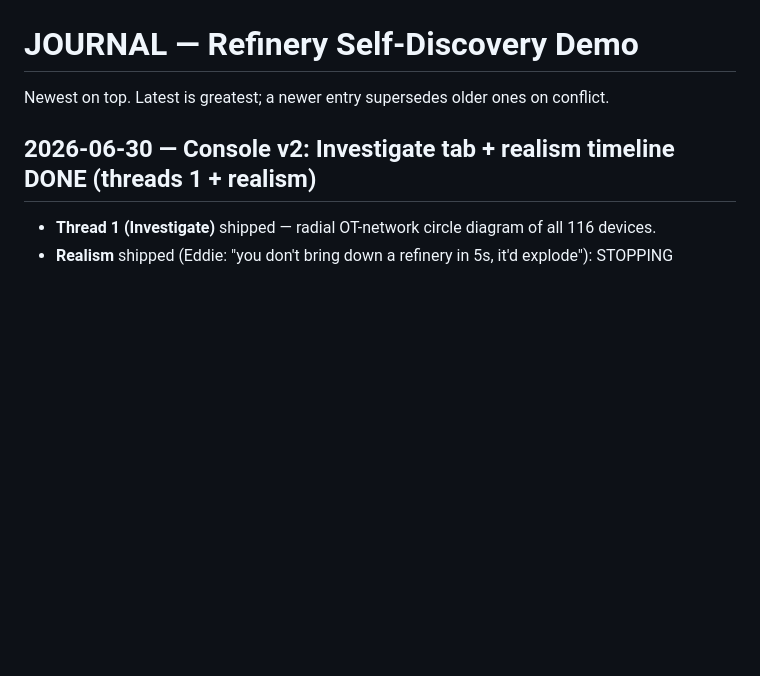
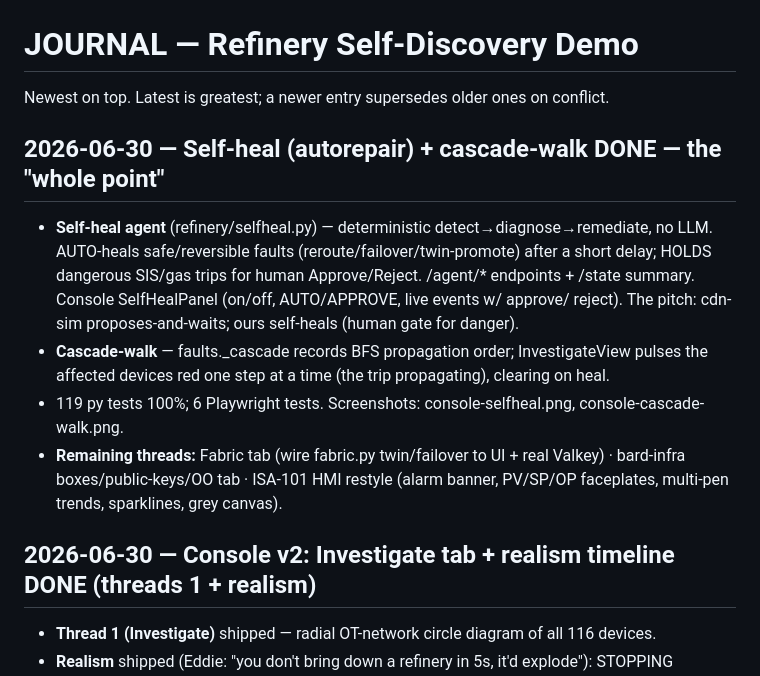
Before and after one commit to edhaynes/bard-infra, a Markdown page: demo/JOURNAL.md, the part around the change. Rendered like a GitHub page; blank space fills up the shorter version.

Commit message:
docs(demo): journal — self-heal + cascade-walk shipped

```diff
--- a/demo/JOURNAL.md
+++ b/demo/JOURNAL.md
@@ -1,6 +1,21 @@
 # JOURNAL — Refinery Self-Discovery Demo
 
 Newest on top. Latest is greatest; a newer entry supersedes older ones on conflict.
+
+## 2026-06-30 — Self-heal (autorepair) + cascade-walk DONE — the "whole point"
+
+- **Self-heal agent** (refinery/selfheal.py) — deterministic detect→diagnose→remediate,
+  no LLM. AUTO-heals safe/reversible faults (reroute/failover/twin-promote) after a short
+  delay; HOLDS dangerous SIS/gas trips for human Approve/Reject. /agent/* endpoints +
+  /state summary. Console SelfHealPanel (on/off, AUTO/APPROVE, live events w/ approve/
+  reject). The pitch: cdn-sim proposes-and-waits; ours self-heals (human gate for danger).
+- **Cascade-walk** — faults._cascade records BFS propagation order; InvestigateView pulses
+  the affected devices red one step at a time (the trip propagating), clearing on heal.
+- 119 py tests 100%; 6 Playwright tests. Screenshots: console-selfheal.png,
+  console-cascade-walk.png.
+- **Remaining threads:** Fabric tab (wire fabric.py twin/failover to UI + real Valkey) ·
+  bard-infra boxes/public-keys/OO tab · ISA-101 HMI restyle (alarm banner, PV/SP/OP
+  faceplates, multi-pen trends, sparklines, grey canvas).
 
 ## 2026-06-30 — Console v2: Investigate tab + realism timeline DONE (threads 1 + realism)
 
```
